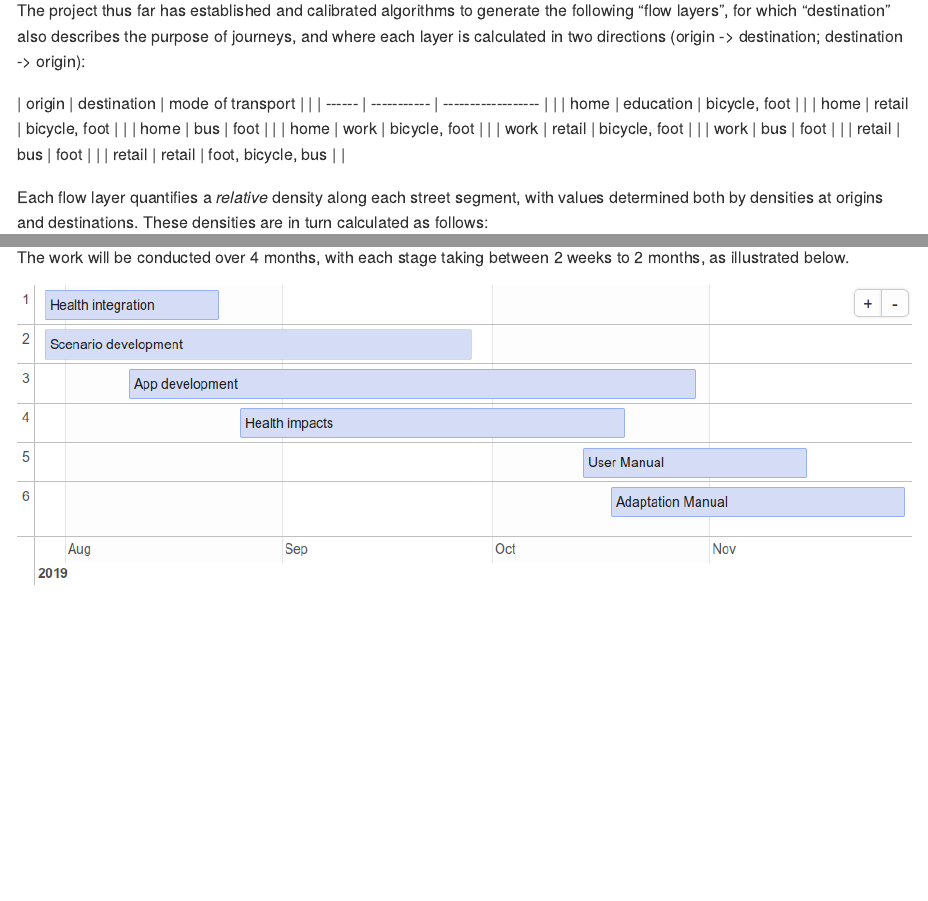
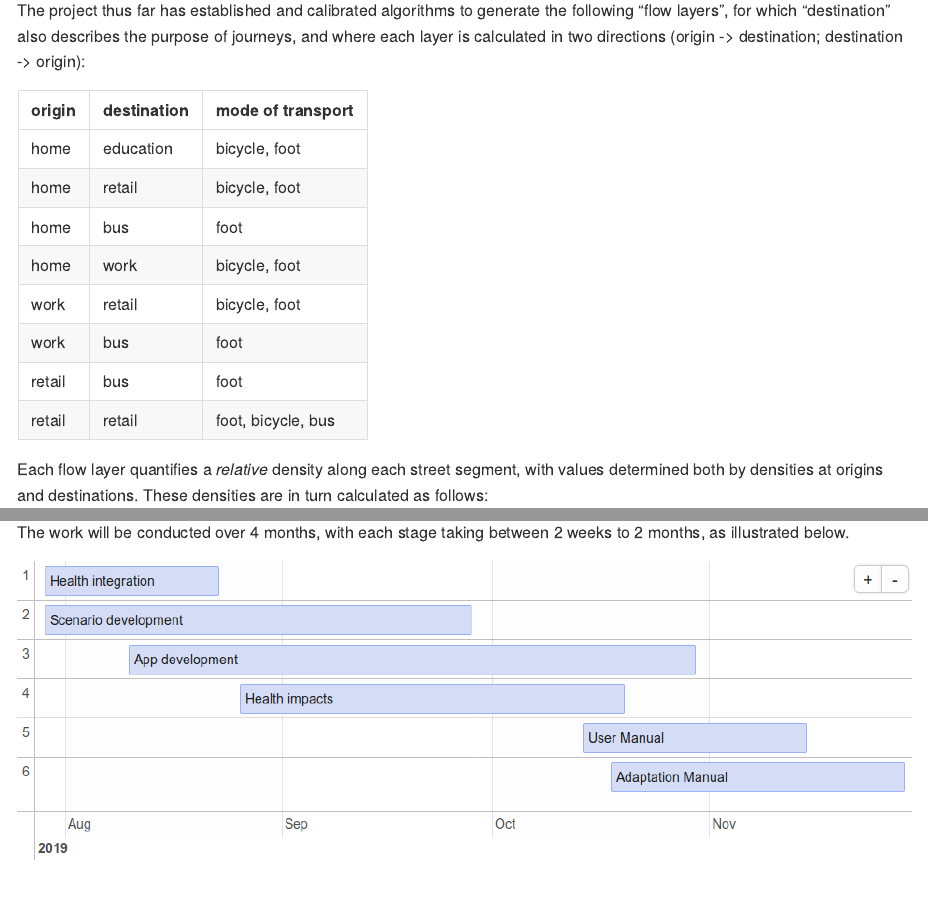
Before and after one commit to ATFutures/who3, an R Markdown document (README.Rmd): the page in a window 1100 px wide, from 810 px down, and a second part further down, joined at a grey line. The pictures show the output file README.md that the author committed with the source, drawn offline in the style of GitHub.

Commit message:
:wrench:table

```diff
--- a/README.Rmd
+++ b/README.Rmd
@@ -58,16 +58,16 @@ This will enable comparison of scenarios under the fourth point below in health-
 
 The project thus far has established and calibrated algorithms to generate the following "flow layers", for which "destination" also describes the purpose of journeys, and where each layer is calculated in two directions (origin -> destination; destination -> origin):
 
-| origin | destination | mode of transport |
-| --- | --- | --- | --- |
-| home | education | bicycle, foot |
-| home | retail | bicycle, foot |
-| home | bus | foot |
-| home | work | bicycle, foot |
-| work | retail | bicycle, foot |
-| work | bus | foot |
-| retail | bus | foot |
-| retail | retail | foot, bicycle, bus |
+| origin | destination | mode of transport
+| --- | --- | --- | ---
+| home | education | bicycle, foot
+| home | retail | bicycle, foot
+| home | bus | foot
+| home | work | bicycle, foot
+| work | retail | bicycle, foot
+| work | bus | foot
+| retail | bus | foot
+| retail | retail | foot, bicycle, bus
 
 Each flow layer quantifies a *relative* density along each street segment, with values determined both by densities at origins and destinations.
 These densities are in turn calculated as follows:
```
Also changed, not shown: README.md.
